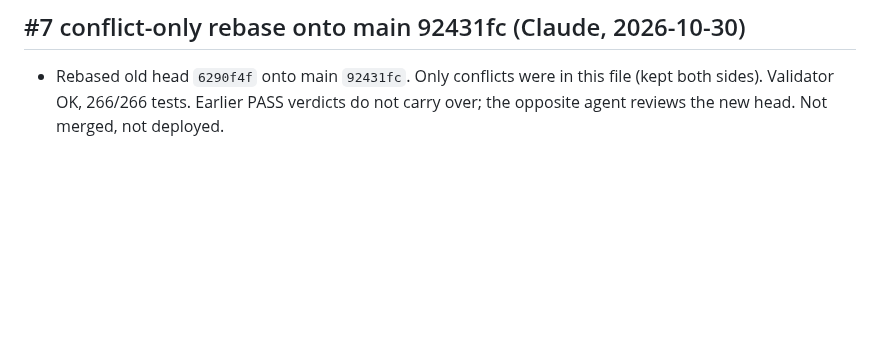
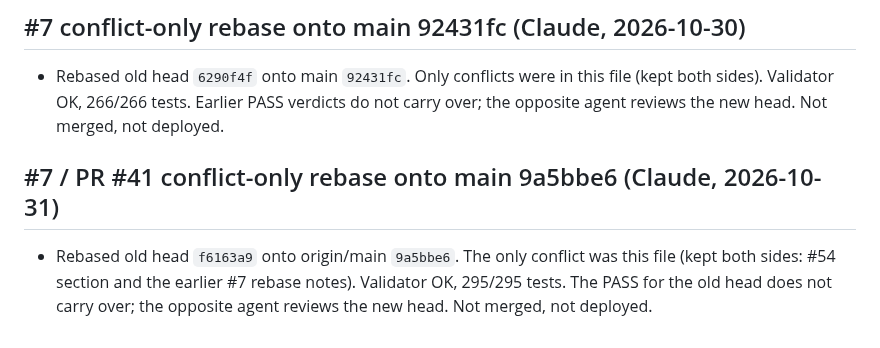
Before and after one commit to Unthred/DevTest-Infrastructure, a Markdown page: docs/ai/CURRENT_HANDOVER.md, the part around the change. Rendered like a GitHub page; blank space fills up the shorter version.

Commit message:
Handover: record #7 rebase onto main 9a5bbe6

```diff
--- a/docs/ai/CURRENT_HANDOVER.md
+++ b/docs/ai/CURRENT_HANDOVER.md
@@ -264,3 +264,6 @@ Implemented: `supervisor/models.mjs`, manifest `models` section (claude, codex),
 
 ## #7 conflict-only rebase onto main 92431fc (Claude, 2026-10-30)
 - Rebased old head `6290f4f` onto main `92431fc`. Only conflicts were in this file (kept both sides). Validator OK, 266/266 tests. Earlier PASS verdicts do not carry over; the opposite agent reviews the new head. Not merged, not deployed.
+
+## #7 / PR #41 conflict-only rebase onto main 9a5bbe6 (Claude, 2026-10-31)
+- Rebased old head `f6163a9` onto origin/main `9a5bbe6`. The only conflict was this file (kept both sides: #54 section and the earlier #7 rebase notes). Validator OK, 295/295 tests. The PASS for the old head does not carry over; the opposite agent reviews the new head. Not merged, not deployed.
```
